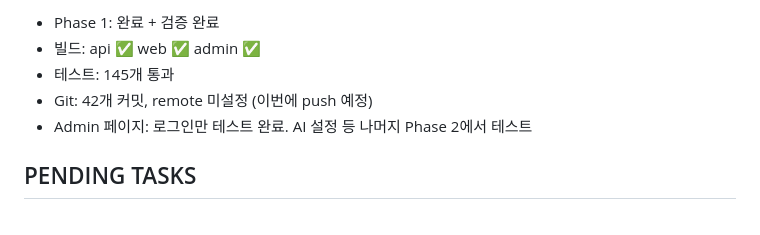
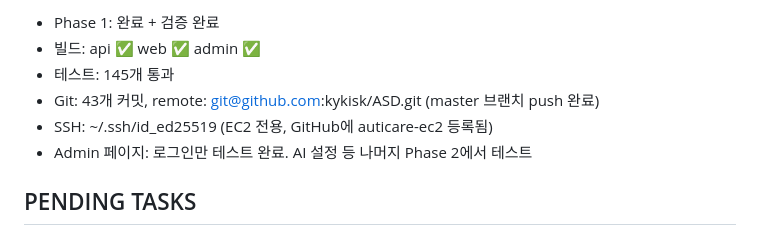
Before and after one commit to kykisk/ASD, a Markdown page: HANDOFF.md, the part around the change. GitHub-like rendering.

```diff
--- a/HANDOFF.md
+++ b/HANDOFF.md
@@ -40,7 +40,8 @@ CURRENT STATE
 - Phase 1: 완료 + 검증 완료
 - 빌드: api ✅ web ✅ admin ✅
 - 테스트: 145개 통과
-- Git: 42개 커밋, remote 미설정 (이번에 push 예정)
+- Git: 43개 커밋, remote: git@github.com:kykisk/ASD.git (master 브랜치 push 완료)
+- SSH: ~/.ssh/id_ed25519 (EC2 전용, GitHub에 auticare-ec2 등록됨)
 - Admin 페이지: 로그인만 테스트 완료. AI 설정 등 나머지 Phase 2에서 테스트
 
 PENDING TASKS
```
Also changed, not shown: AGENTS.md (+19 -0 lines).
